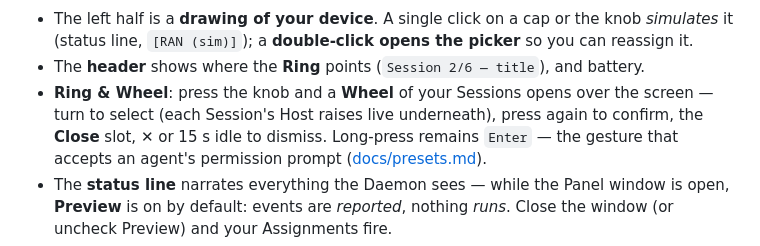
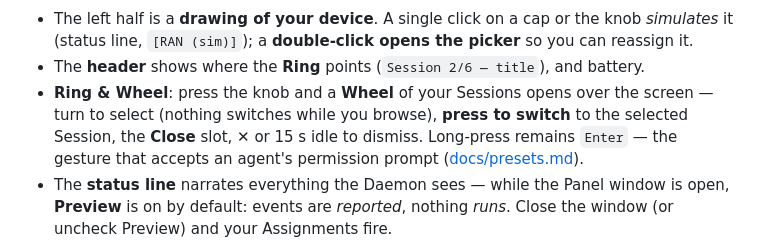
Before and after one commit to jimOnAir/vibekey, a Markdown page: docs/getting-started.md, the part around the change. GitHub-like rendering.

```diff
--- a/docs/getting-started.md
+++ b/docs/getting-started.md
@@ -64,8 +64,9 @@ Open **vibekey Panel** (applications menu, or `vibekey-panel`).
   picker** so you can reassign it.
 - The **header** shows where the **Ring** points (`Session 2/6 — title`), and battery.
 - **Ring & Wheel**: press the knob and a **Wheel** of your Sessions opens over
-  the screen — turn to select (each Session's Host raises live underneath),
-  press again to confirm, the **Close** slot, ✕ or 15 s idle to dismiss. Long-press remains
+  the screen — turn to select (nothing switches while you browse), **press to
+  switch** to the selected Session, the **Close** slot, ✕ or 15 s idle to
+  dismiss. Long-press remains
   `Enter` — the gesture that accepts an agent's permission prompt
   ([docs/presets.md](presets.md#the-ring--the-wheel)).
 - The **status line** narrates everything the Daemon sees — while the Panel
```
Also changed, not shown: README.md (+2 -2 lines), docs/presets.md (+2 -1 lines), docs/images/ring-overlay.png, 1 other file.
